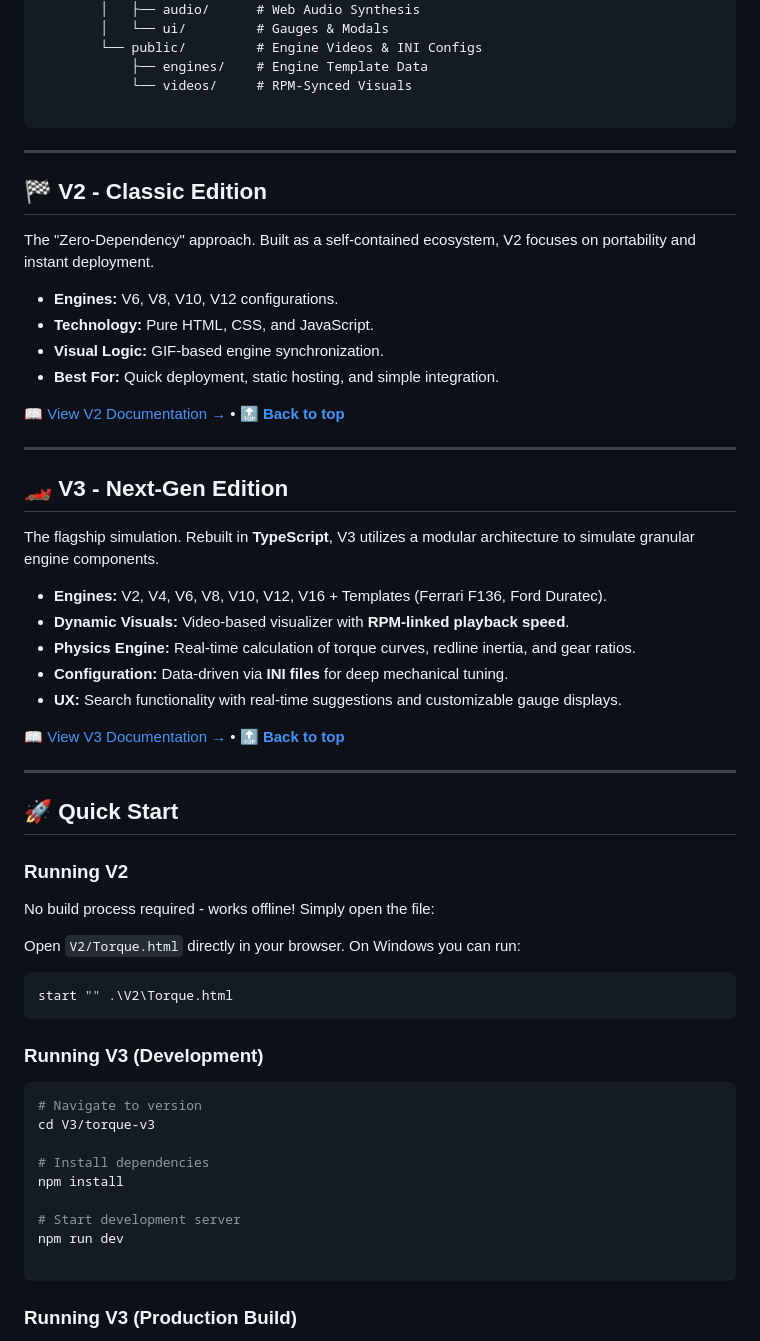
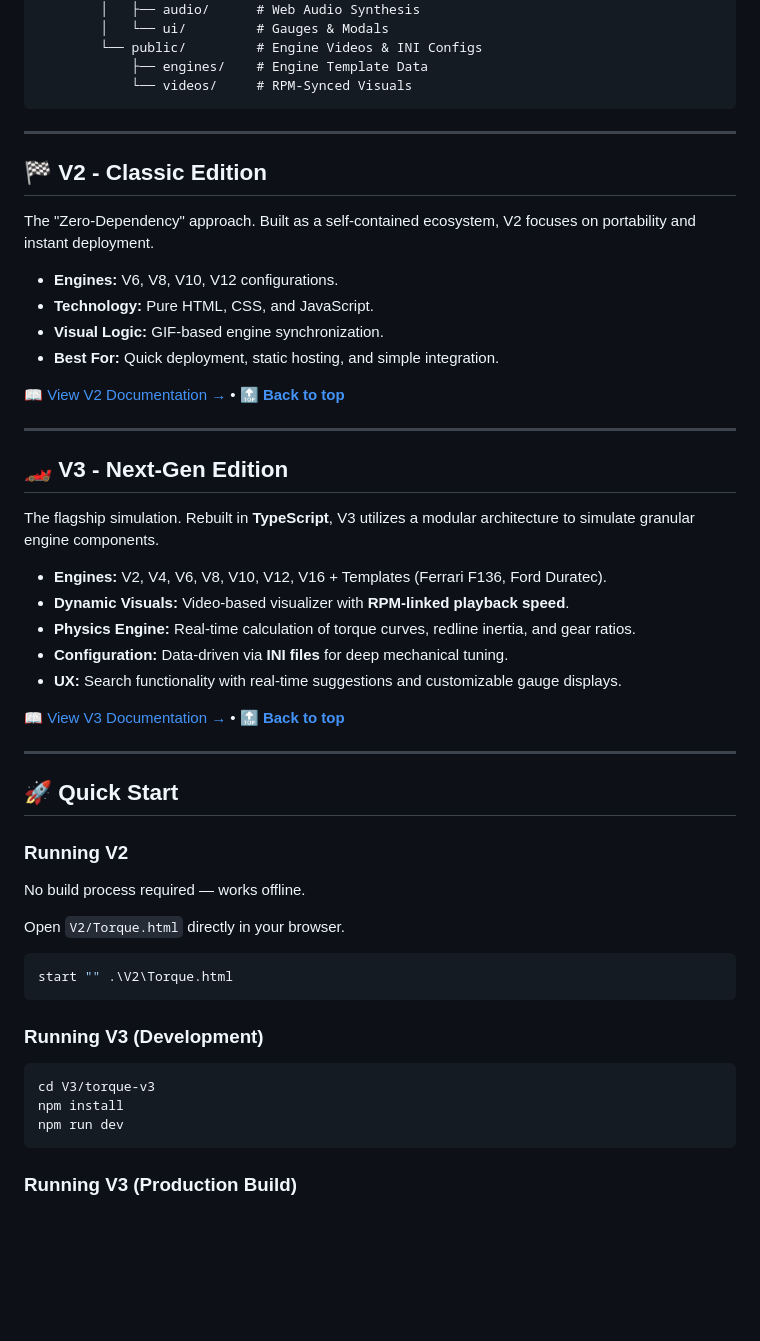
Before and after one commit to gamedev44/Torque, a Markdown page: README.md, the part around one of its changes. Rendered like a GitHub page; blank space fills up the shorter version.

````diff
--- a/README.md
+++ b/README.md
@@ -64,7 +68,6 @@ Torque/
         └── public/         # Engine Videos & INI Configs
             ├── engines/    # Engine Template Data
             └── videos/     # RPM-Synced Visuals
-
 ```
 
 ---
@@ -100,10 +103,9 @@ The flagship simulation. Rebuilt in **TypeScript**, V3 utilizes a modular archit
 
 ### Running V2
 
-No build process required - works offline! Simply open the file:
+No build process required — works offline.
 
 Open `V2/Torque.html` directly in your browser.
-On Windows you can run:
 
 ```powershell
 start "" .\V2\Torque.html
@@ -112,14 +114,8 @@ start "" .\V2\Torque.html
 ### Running V3 (Development)
 
 ```bash
-# Navigate to version
 cd V3/torque-v3
-
-# Install dependencies
 npm install
-
-# Start development server
 npm run dev
-
 ```
 
````
Also changed, not shown: other parts of README.md (+49 -56 lines).
